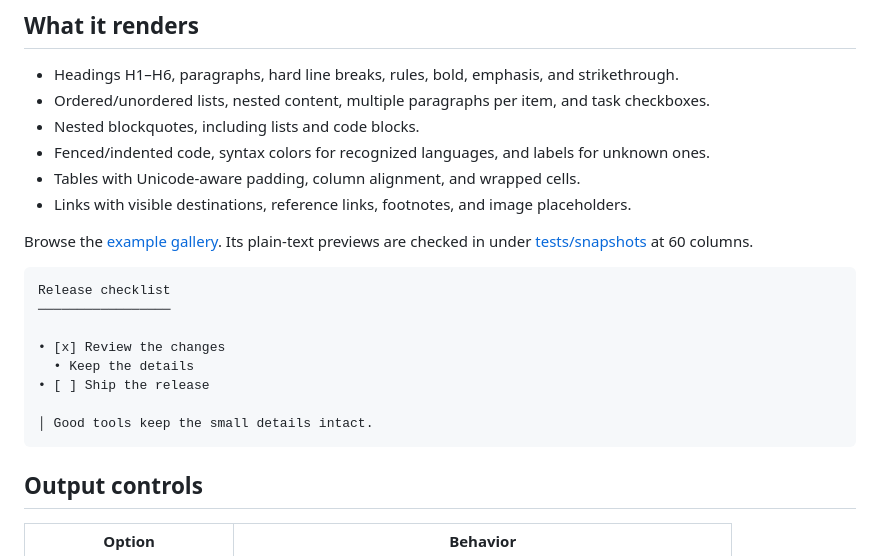
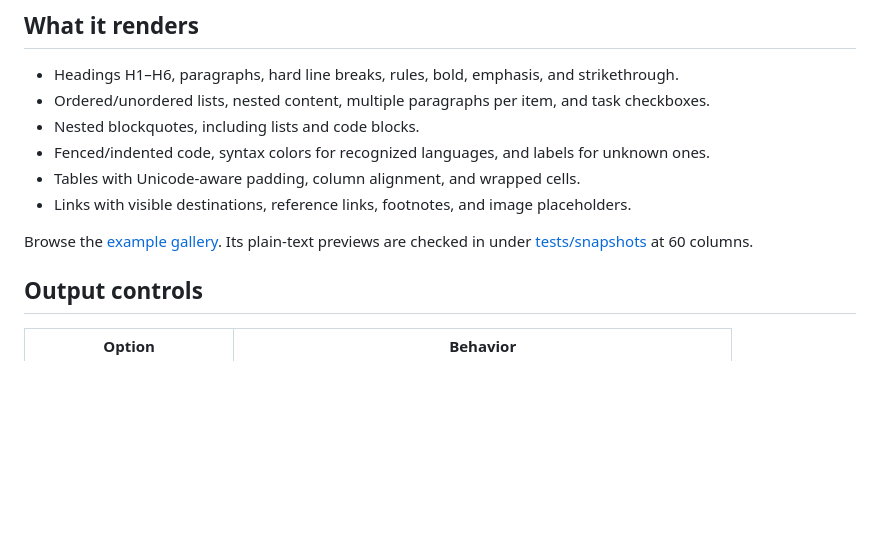
Before and after one commit to corywilkerson/mdcat, a Markdown page: README.md, the part around one of its changes. GitHub-like rendering; blank space fills up the shorter version.

````diff
--- a/README.md
+++ b/README.md
@@ -46,17 +52,6 @@ below. It is not published to crates.io.
 
 Browse the [example gallery](examples/README.md). Its plain-text previews are
 checked in under [tests/snapshots](tests/snapshots) at 60 columns.
-
-```text
-Release checklist
-─────────────────
-
-• [x] Review the changes
-  • Keep the details
-• [ ] Ship the release
-
-│ Good tools keep the small details intact.
-```
 
 ## Output controls
 
````
Also changed, not shown: other parts of README.md (+6 -0 lines), examples/README.md (+1 -1 lines), examples/showcase.md (+6 -6 lines), docs/screenshots/code.png (added), docs/screenshots/overview.png (added), 4 other files.
